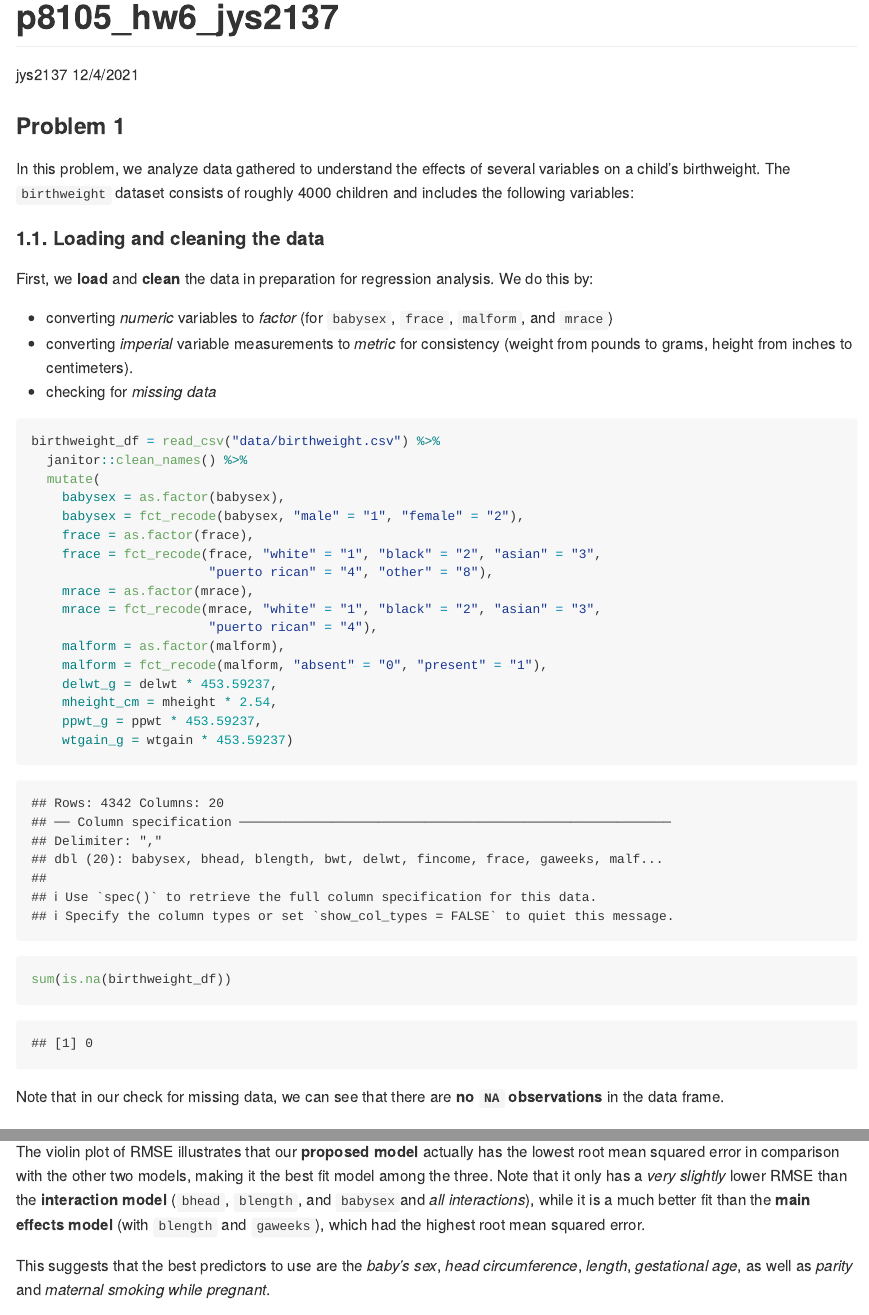
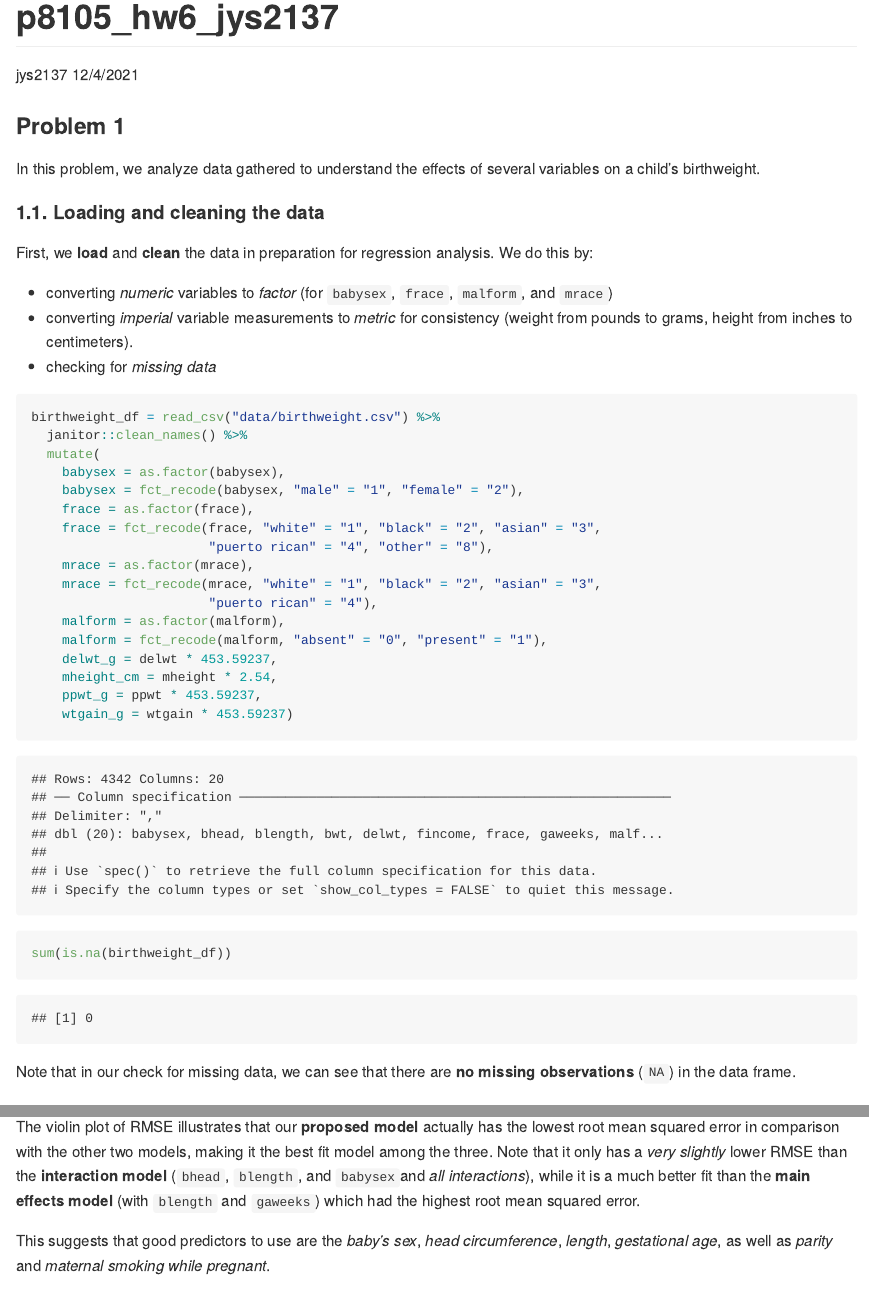
Before and after one commit to jodischarf/p8105_hw6_jys2137, an R Markdown document (p8105_hw6_jys2137.Rmd): the page in a window 1100 px wide, from its top, and a second part further down, joined at a grey line. Rendered offline with R 4.5, knitr and Pandoc, with nearby package versions; code that draws random numbers runs with fixed seeds of ours; some code elsewhere in the file could not run offline; long lines of code are wrapped; column names are cleaned by a stand-in for the janitor package.

Commit message:
wording edits

````diff
--- a/p8105_hw6_jys2137.Rmd
+++ b/p8105_hw6_jys2137.Rmd
@@ -32,7 +32,7 @@ theme_set(theme_minimal() + theme(legend.position = "bottom"))
 
 ### Problem 1
 
-In this problem, we analyze data gathered to understand the effects of several variables on a child’s birthweight. The `birthweight` dataset consists of roughly 4000 children and includes the following variables:
+In this problem, we analyze data gathered to understand the effects of several variables on a child’s birthweight.
 
 #### 1.1. Loading and cleaning  the data
 
@@ -64,7 +64,7 @@ birthweight_df = read_csv("data/birthweight.csv") %>%
 sum(is.na(birthweight_df))
 ```
 
-Note that in our check for missing data, we can see that there are **no `NA` observations** in the data frame.
+Note that in our check for missing data, we can see that there are **no missing observations** (`NA`) in the data frame.
 
 #### 1.2. Proposing a regression model
 
@@ -147,9 +147,9 @@ crossv_df %>%
     theme(legend.position = "none")
 ```
 
-The violin plot of RMSE illustrates that our **proposed model** actually has the lowest root mean squared error in comparison with the other two models, making it the best fit model among the three. Note that it only has a _very slightly_ lower RMSE than the **interaction model** (`bhead`, `blength`, and `babysex`and _all interactions_), while it is a much better fit than the **main effects model** (with `blength` and `gaweeks`), which had the highest root mean squared error.
+The violin plot of RMSE illustrates that our **proposed model** actually has the lowest root mean squared error in comparison with the other two models, making it the best fit model among the three. Note that it only has a _very slightly_ lower RMSE than the **interaction model** (`bhead`, `blength`, and `babysex`and _all interactions_), while it is a much better fit than the **main effects model** (with `blength` and `gaweeks`) which had the highest root mean squared error.
 
-This suggests that the best predictors to use are the _baby's sex_, _head circumference_, _length_, _gestational age_, as well as _parity_ and _maternal smoking while pregnant_.
+This suggests that good predictors to use are the _baby's sex_, _head circumference_, _length_, _gestational age_, as well as _parity_ and _maternal smoking while pregnant_.
 
 ### Problem 2
 
````
Also changed, not shown: p8105_hw6_jys2137.md, p8105_hw6_jys2137_files/figure-gfm/comparing_models-1.png, p8105_hw6_jys2137.Rmd (2 more changed lines).
